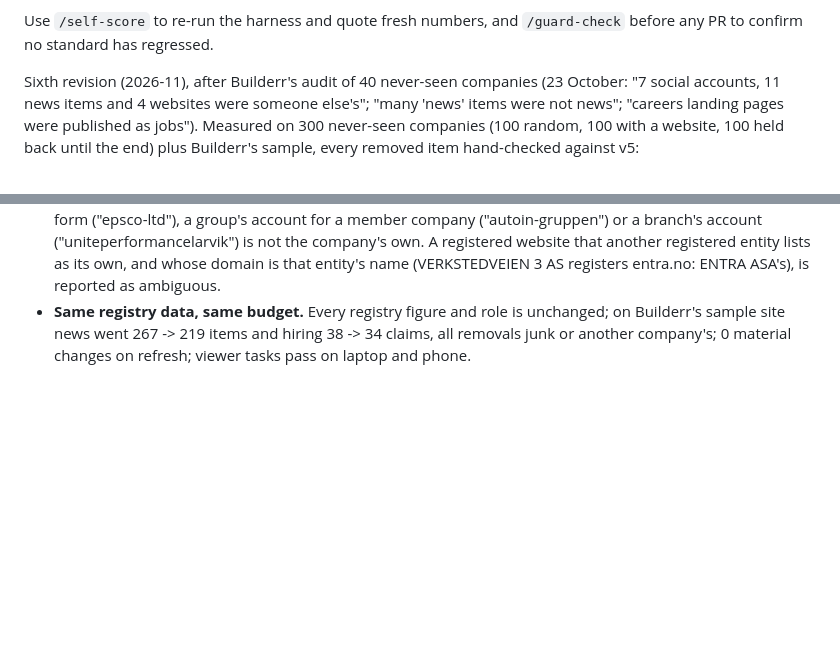
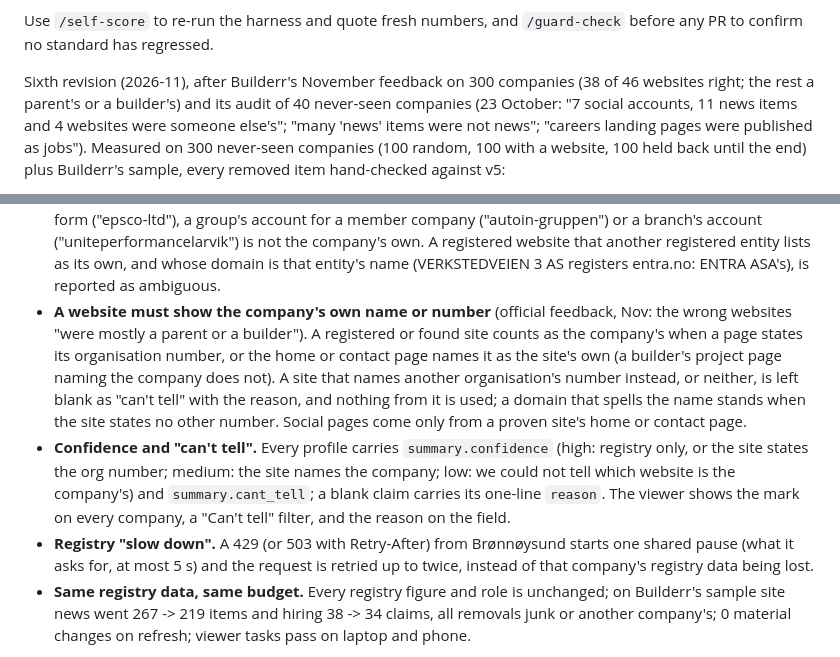
Before and after one commit to f20230123-krgr/signal-post-builderr, a Markdown page: README.md, 2 parts joined by grey strips. Drawn GitHub-style; blank space fills up the shorter version.

Commit message:
Docs: November rules (proof on the page, confidence and can't-tell, registry slow-down)
Co-Authored-By: Claude Opus 5.5 <noreply@anthropic.com>

```diff
--- a/README.md
+++ b/README.md
@@ -261,7 +261,8 @@ company recall 100%, external precision 100%.
 Use `/self-score` to re-run the harness and quote fresh numbers, and
 `/guard-check` before any PR to confirm no standard has regressed.
 
-Sixth revision (2026-11), after Builderr's audit of 40 never-seen companies (23 October: "7 social
+Sixth revision (2026-11), after Builderr's November feedback on 300 companies (38 of 46 websites
+right; the rest a parent's or a builder's) and its audit of 40 never-seen companies (23 October: "7 social
 accounts, 11 news items and 4 websites were someone else's"; "many 'news' items were not news";
 "careers landing pages were published as jobs"). Measured on 300 never-seen companies (100 random,
 100 with a website, 100 held back until the end) plus Builderr's sample, every removed item
@@ -282,6 +283,21 @@ hand-checked against v5:
   or a branch's account ("uniteperformancelarvik") is not the company's own. A registered website
   that another registered entity lists as its own, and whose domain is that entity's name
   (VERKSTEDVEIEN 3 AS registers entra.no: ENTRA ASA's), is reported as ambiguous.
+- **A website must show the company's own name or number** (official feedback, Nov: the wrong
+  websites "were mostly a parent or a builder"). A registered or found site counts as the
+  company's when a page states its organisation number, or the home or contact page names it as
+  the site's own (a builder's project page naming the company does not). A site that names
+  another organisation's number instead, or neither, is left blank as "can't tell" with the
+  reason, and nothing from it is used; a domain that spells the name stands when the site states
+  no other number. Social pages come only from a proven site's home or contact page.
+- **Confidence and "can't tell".** Every profile carries `summary.confidence` (high: registry
+  only, or the site states the org number; medium: the site names the company; low: we could
+  not tell which website is the company's) and `summary.cant_tell`; a blank claim carries its
+  one-line `reason`. The viewer shows the mark on every company, a "Can't tell" filter, and the
+  reason on the field.
+- **Registry "slow down".** A 429 (or 503 with Retry-After) from Brønnøysund starts one shared
+  pause (what it asks for, at most 5 s) and the request is retried up to twice, instead of that
+  company's registry data being lost.
 - **Same registry data, same budget.** Every registry figure and role is unchanged; on Builderr's
   sample site news went 267 -> 219 items and hiring 38 -> 34 claims, all removals junk or another
   company's; 0 material changes on refresh; viewer tasks pass on laptop and phone.
```
Also changed, not shown: LIMITATIONS.md (+4 -4 lines).
